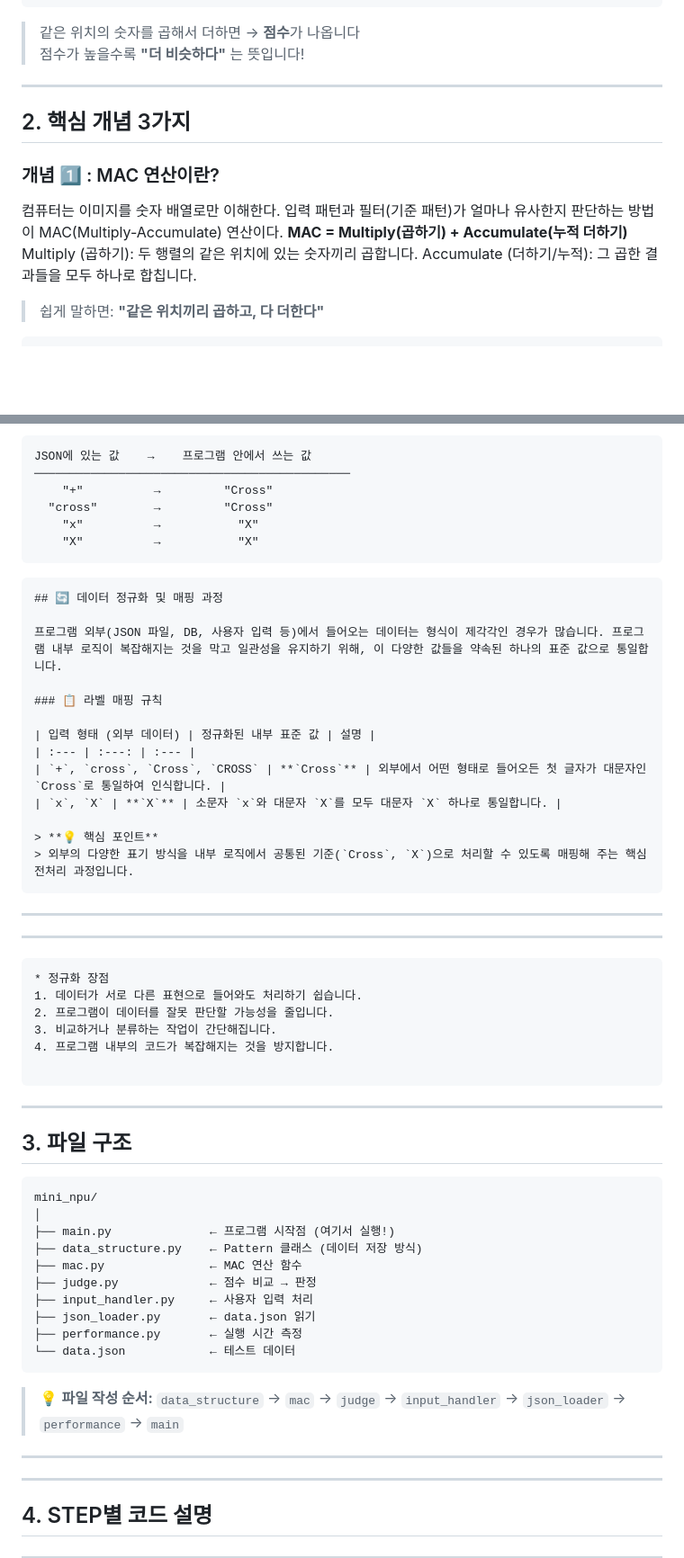
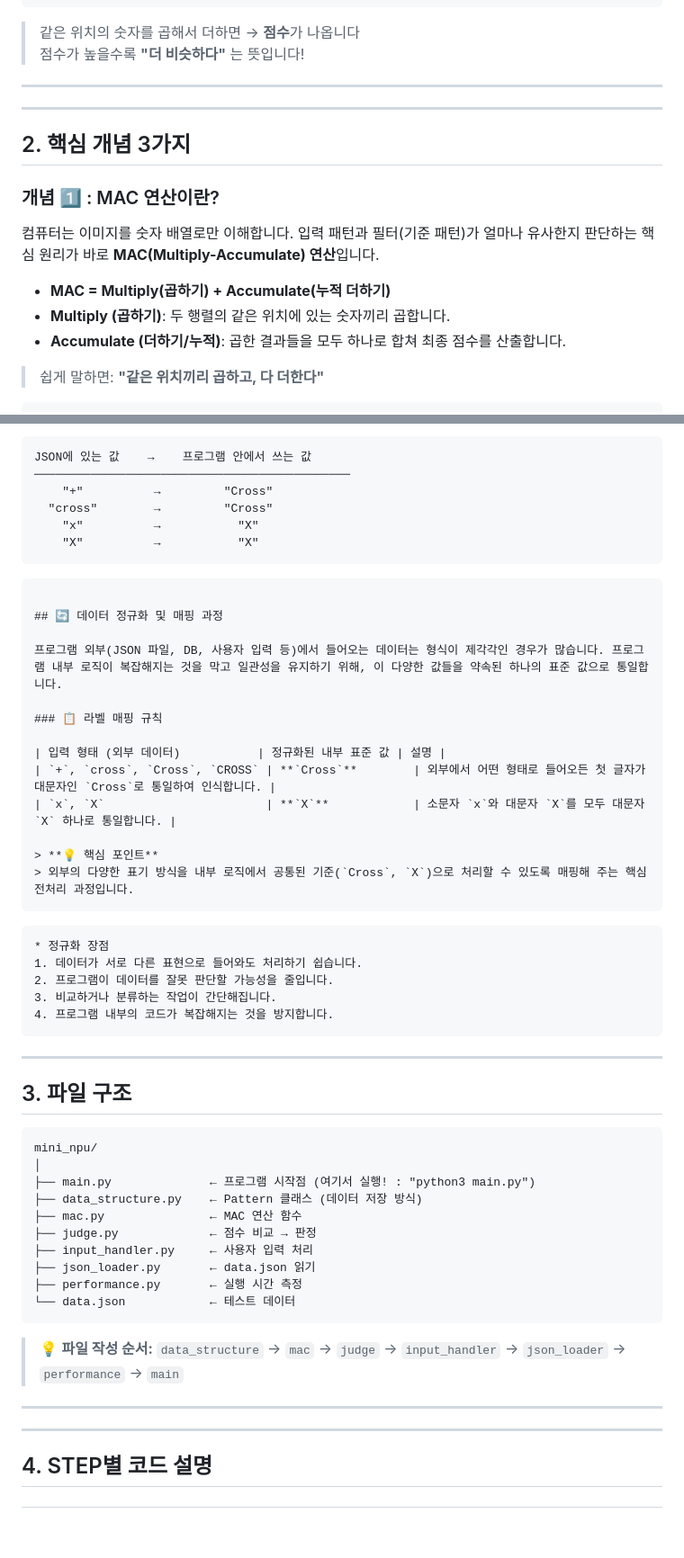
Before and after one commit to KimJonMin/1-3, a Markdown page: README.md, 2 parts joined by grey strips. Shown at 90% size. Drawn GitHub-style; blank space fills up the shorter version.

````diff
--- a/README.md
+++ b/README.md
@@ -40,13 +40,15 @@ AI가 그림을 인식할 때 **"필터"** 라는 도구를 사용합니다.
 
 ---
 
+---
 ## 2. 핵심 개념 3가지
 
 ### 개념 1️⃣ : MAC 연산이란?
-컴퓨터는 이미지를 숫자 배열로만 이해한다. 입력 패턴과 필터(기준 패턴)가 얼마나 유사한지 판단하는 방법이 MAC(Multiply-Accumulate) 연산이다.
-**MAC = Multiply(곱하기) + Accumulate(누적 더하기)**
- Multiply (곱하기): 두 행렬의 같은 위치에 있는 숫자끼리 곱합니다.
- Accumulate (더하기/누적): 그 곱한 결과들을 모두 하나로 합칩니다.
+컴퓨터는 이미지를 숫자 배열로만 이해합니다. 입력 패턴과 필터(기준 패턴)가 얼마나 유사한지 판단하는 핵심 원리가 바로 **MAC(Multiply-Accumulate) 연산**입니다.
+
+* **MAC = Multiply(곱하기) + Accumulate(누적 더하기)**
+* **Multiply (곱하기)**: 두 행렬의 같은 위치에 있는 숫자끼리 곱합니다.
+* **Accumulate (더하기/누적)**: 곱한 결과들을 모두 하나로 합쳐 최종 점수를 산출합니다.
 
 > 쉽게 말하면: **"같은 위치끼리 곱하고, 다 더한다"**
 
@@ -136,30 +110,27 @@ JSON에 있는 값    →    프로그램 안에서 쓰는 값
 ```
 
 ```
+
 ## 🔄 데이터 정규화 및 매핑 과정
 
 프로그램 외부(JSON 파일, DB, 사용자 입력 등)에서 들어오는 데이터는 형식이 제각각인 경우가 많습니다. 프로그램 내부 로직이 복잡해지는 것을 막고 일관성을 유지하기 위해, 이 다양한 값들을 약속된 하나의 표준 값으로 통일합니다.
 
 ### 📋 라벨 매핑 규칙
 
-| 입력 형태 (외부 데이터) | 정규화된 내부 표준 값 | 설명 |
-| :--- | :---: | :--- |
-| `+`, `cross`, `Cross`, `CROSS` | **`Cross`** | 외부에서 어떤 형태로 들어오든 첫 글자가 대문자인 `Cross`로 통일하여 인식합니다. |
-| `x`, `X` | **`X`** | 소문자 `x`와 대문자 `X`를 모두 대문자 `X` 하나로 통일합니다. |
+| 입력 형태 (외부 데이터)           | 정규화된 내부 표준 값 | 설명 |
+| `+`, `cross`, `Cross`, `CROSS` | **`Cross`**        | 외부에서 어떤 형태로 들어오든 첫 글자가 대문자인 `Cross`로 통일하여 인식합니다. |
+| `x`, `X`                       | **`X`**            | 소문자 `x`와 대문자 `X`를 모두 대문자 `X` 하나로 통일합니다. |
 
 > **💡 핵심 포인트**
 > 외부의 다양한 표기 방식을 내부 로직에서 공통된 기준(`Cross`, `X`)으로 처리할 수 있도록 매핑해 주는 핵심 전처리 과정입니다.
 ```
----
-
----
+
 ```
 * 정규화 장점
 1. 데이터가 서로 다른 표현으로 들어와도 처리하기 쉽습니다.
 2. 프로그램이 데이터를 잘못 판단할 가능성을 줄입니다.
 3. 비교하거나 분류하는 작업이 간단해집니다.
 4. 프로그램 내부의 코드가 복잡해지는 것을 방지합니다.
-
 ```
 ---
 
@@ -168,7 +139,7 @@ JSON에 있는 값    →    프로그램 안에서 쓰는 값
 ```
 mini_npu/
 │
-├── main.py              ← 프로그램 시작점 (여기서 실행!)
+├── main.py              ← 프로그램 시작점 (여기서 실행! : "python3 main.py")
 ├── data_structure.py    ← Pattern 클래스 (데이터 저장 방식)
 ├── mac.py               ← MAC 연산 함수
 ├── judge.py             ← 점수 비교 → 판정
@@ -182,7 +153,6 @@ mini_npu/
 
 ---
 
-
 ---
 ## 4. STEP별 코드 설명
 
````
Also changed, not shown: other parts of README.md (+47 -51 lines), screenshots/data_structure_class2.png (added).
